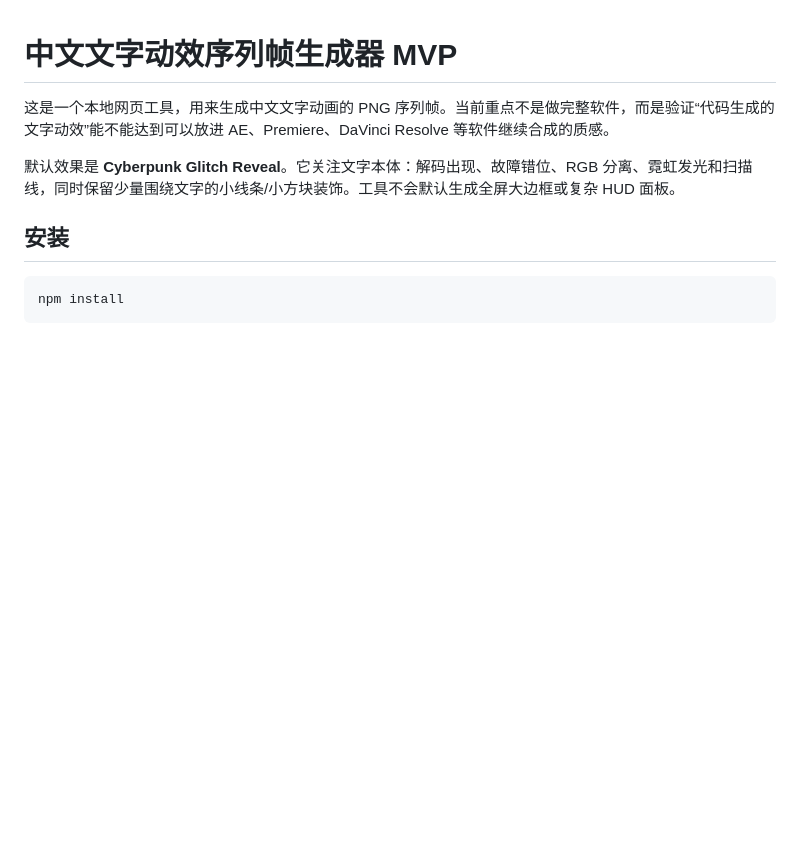
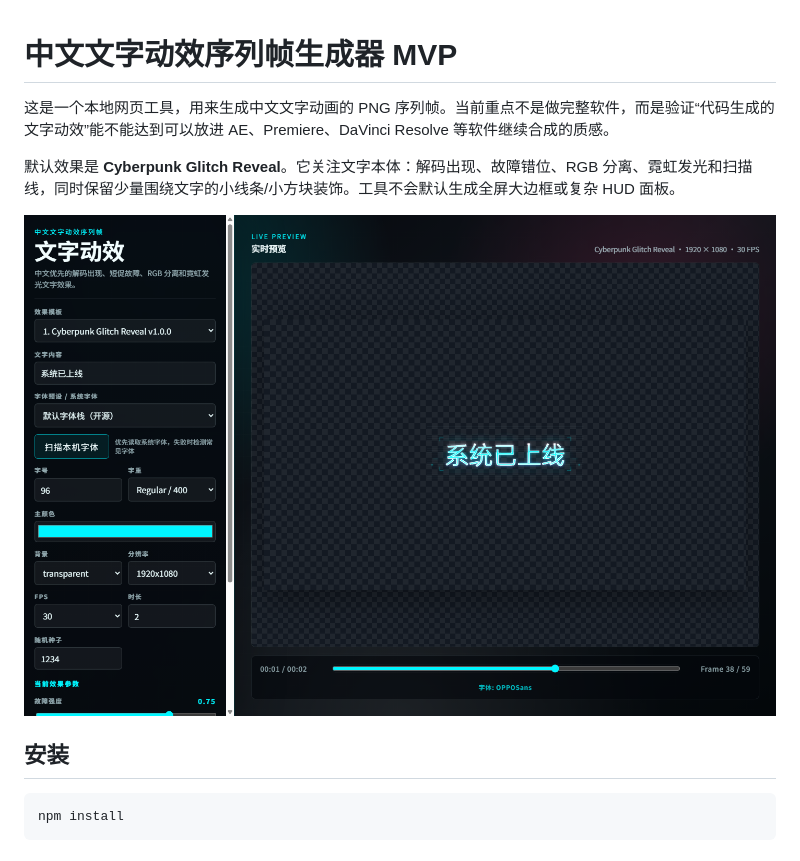
Before and after one commit to Purextreme/Text_Motion_Generator, a Markdown page: README.md, the part around the change. Drawn GitHub-style; pictures changed too: docs/preview.png (added); blank space fills up the shorter version.

```diff
--- a/README.md
+++ b/README.md
@@ -3,6 +3,8 @@
 这是一个本地网页工具，用来生成中文文字动画的 PNG 序列帧。当前重点不是做完整软件，而是验证“代码生成的文字动效”能不能达到可以放进 AE、Premiere、DaVinci Resolve 等软件继续合成的质感。
 
 默认效果是 **Cyberpunk Glitch Reveal**。它关注文字本体：解码出现、故障错位、RGB 分离、霓虹发光和扫描线，同时保留少量围绕文字的小线条/小方块装饰。工具不会默认生成全屏大边框或复杂 HUD 面板。
+
+![工具预览](docs/preview.png)
 
 ## 安装
 
```
Also changed, not shown: 2 other files.
